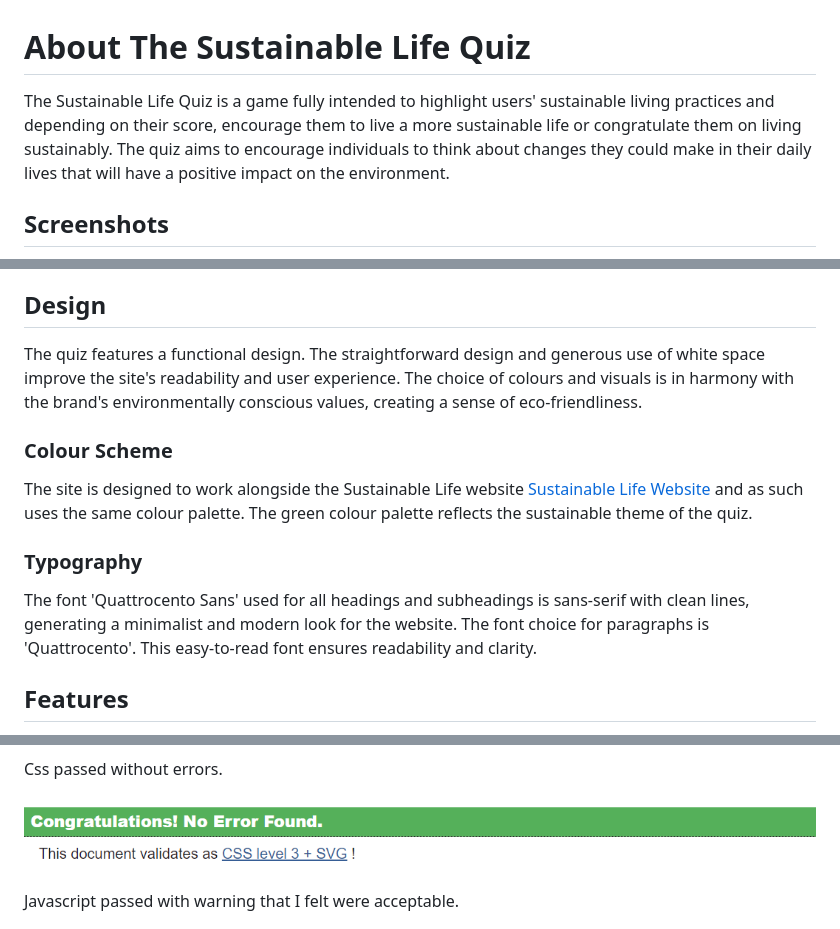
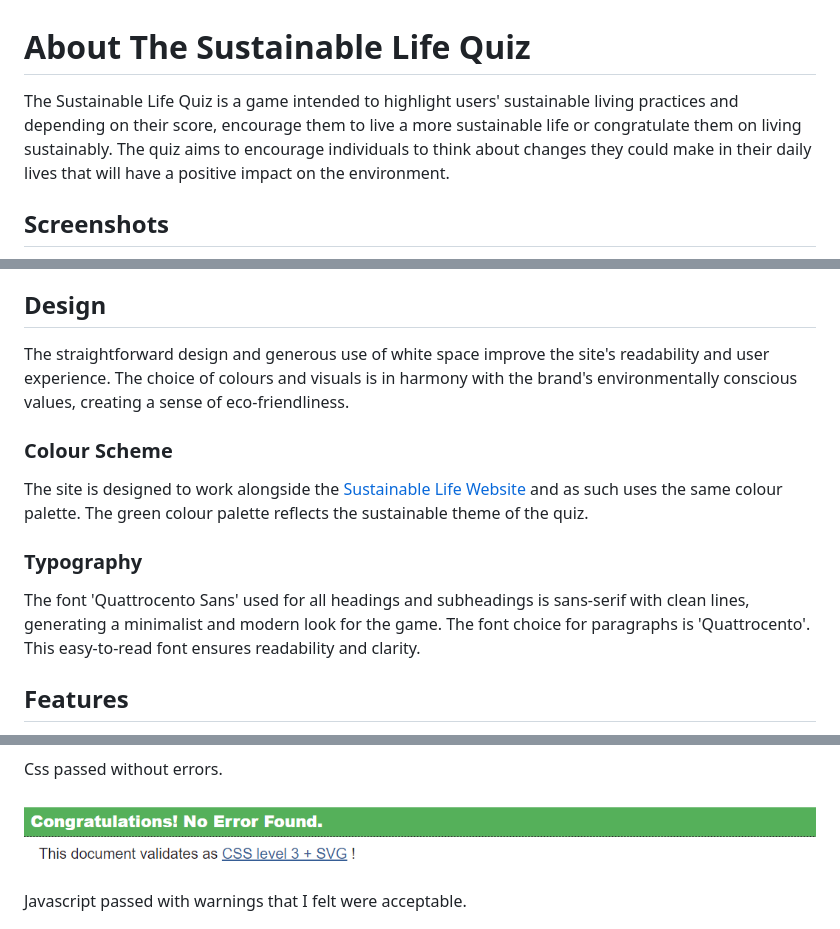
Before and after one commit to Florajenner/sustainable-life-quiz, a Markdown page: README.md, 3 parts joined by grey strips. Drawn GitHub-style.

Commit message:
correct spelling errors in README file

```diff
--- a/README.md
+++ b/README.md
@@ -1,5 +1,5 @@
 # About The Sustainable Life Quiz
-The Sustainable Life Quiz is a game fully intended to highlight users' sustainable living practices and depending on their score, encourage them to live a more sustainable life or congratulate them on living sustainably. The quiz aims to encourage individuals to think about changes they could make in their daily lives that will have a positive impact on the environment.
+The Sustainable Life Quiz is a game intended to highlight users' sustainable living practices and depending on their score, encourage them to live a more sustainable life or congratulate them on living sustainably. The quiz aims to encourage individuals to think about changes they could make in their daily lives that will have a positive impact on the environment.
 
 ## Screenshots
 ![Screenshot of Progress Bar](/assets/media/mockup.png)
@@ -10,13 +10,13 @@ The Sustainable Life Quiz is a game fully intended to highlight users' sustainab
 - As a frequent user, I would like to share this quiz with my friends.
 
 ## Design
-The quiz features a functional design. The straightforward design and generous use of white space improve the site's readability and user experience. The choice of colours and visuals is in harmony with the brand's environmentally conscious values, creating a sense of eco-friendliness.
+The straightforward design and generous use of white space improve the site's readability and user experience. The choice of colours and visuals is in harmony with the brand's environmentally conscious values, creating a sense of eco-friendliness.
 
 ### Colour Scheme
-The site is designed to work alongside the Sustainable Life website [Sustainable Life Website](https://florajenner.github.io/sustainable-life) and as such uses the same colour palette. The green colour palette reflects the sustainable theme of the quiz.
+The site is designed to work alongside the [Sustainable Life Website](https://florajenner.github.io/sustainable-life) and as such uses the same colour palette. The green colour palette reflects the sustainable theme of the quiz.
 
 ### Typography
-The font 'Quattrocento Sans' used for all headings and subheadings is sans-serif with clean lines, generating a minimalist and modern look for the website. The font choice for paragraphs is 'Quattrocento'. This easy-to-read font ensures readability and clarity.
+The font 'Quattrocento Sans' used for all headings and subheadings is sans-serif with clean lines, generating a minimalist and modern look for the game. The font choice for paragraphs is 'Quattrocento'. This easy-to-read font ensures readability and clarity.
 
 ## Features
 - Fully Responsive Design - The quiz is designed to be responsive to a variety of devices, such as mobile phones, tablets, laptops, and desktop computers.
@@ -79,7 +79,7 @@ Css passed without errors.
 
 ![CSS Validator](/assets/media/css-validator.png)
 
-Javascript passed with warning that I felt were acceptable.
+Javascript passed with warnings that I felt were acceptable.
 
 ![Javascript Validator](/assets/media/js-validator.png)
 
```
